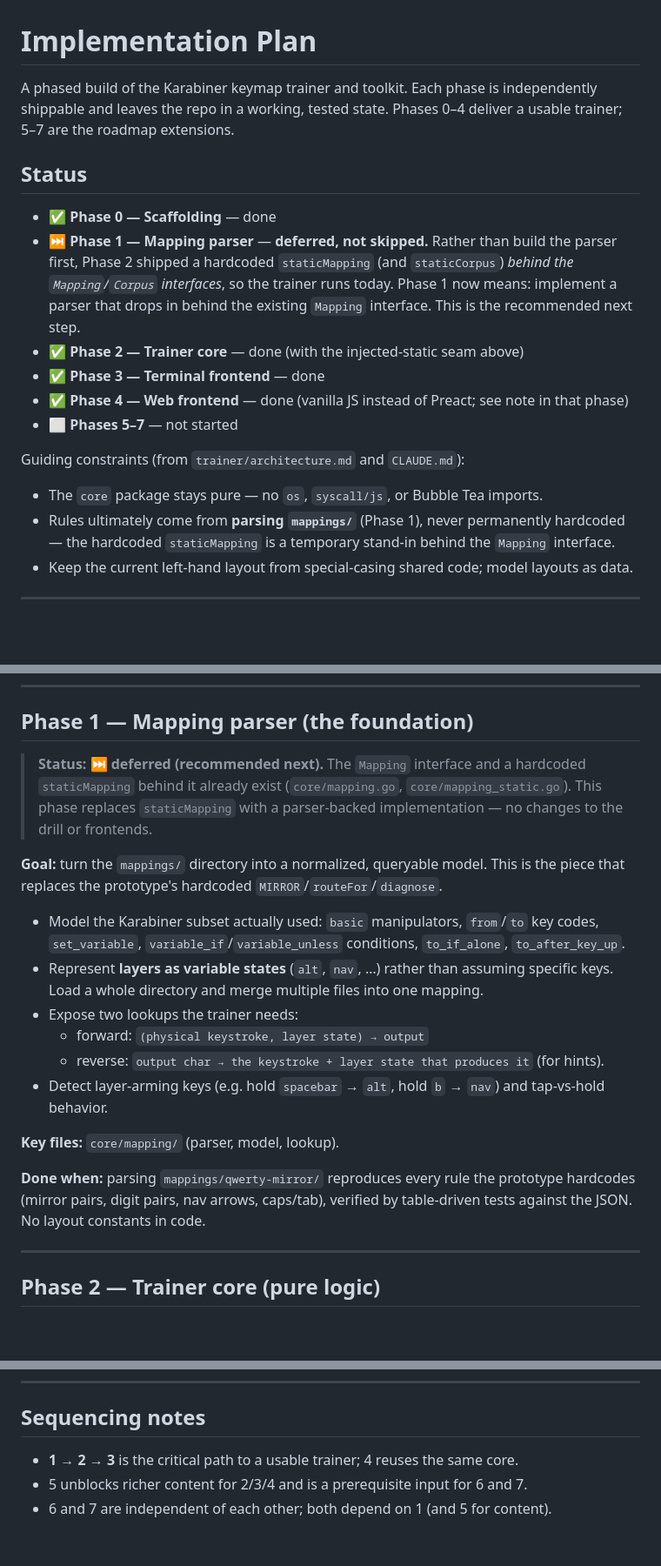
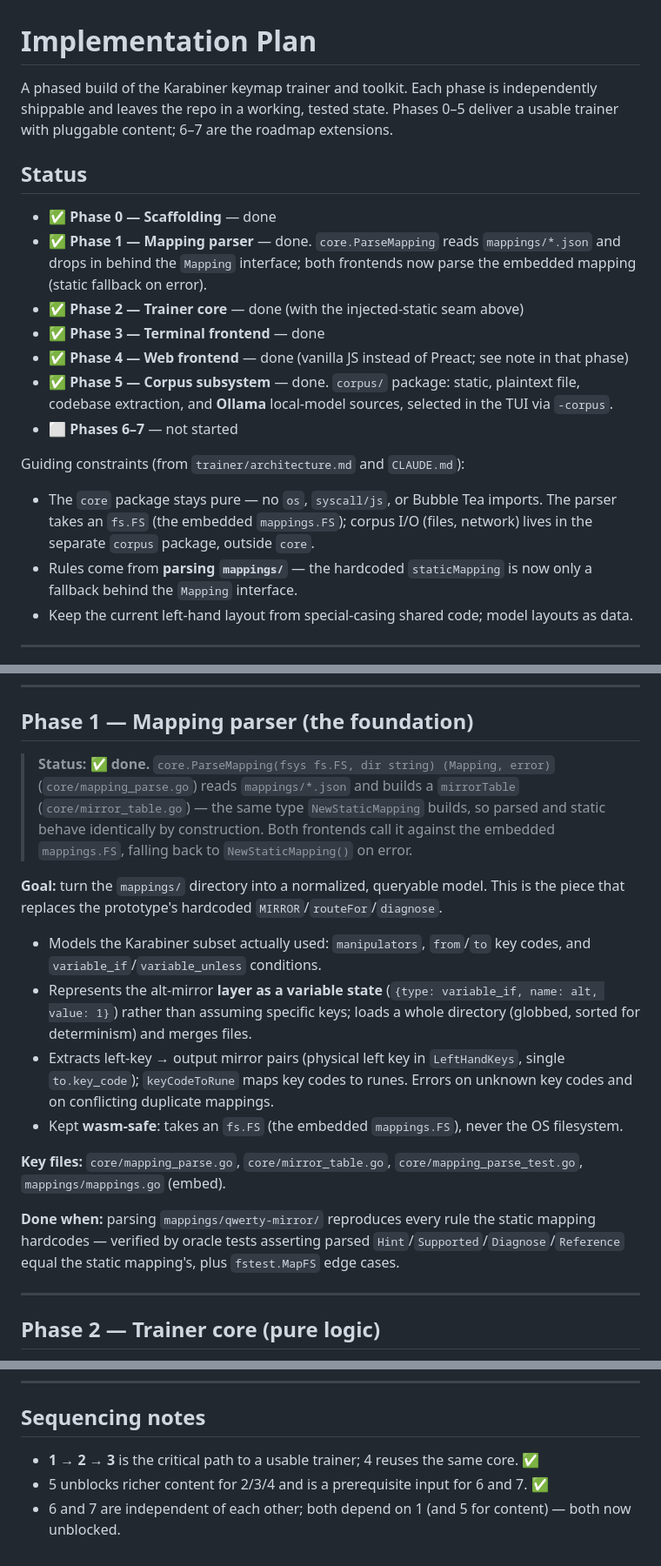
Before and after one commit to christiaanjs/key-mapping, a Markdown page: PLAN.md, 3 parts joined by grey strips. Shown at 87% size. GitHub-like rendering; blank space fills up the shorter version.

```diff
--- a/PLAN.md
+++ b/PLAN.md
@@ -1,19 +1,20 @@
 # Implementation Plan
 
-A phased build of the Karabiner keymap trainer and toolkit. Each phase is independently shippable and leaves the repo in a working, tested state. Phases 0–4 deliver a usable trainer; 5–7 are the roadmap extensions.
+A phased build of the Karabiner keymap trainer and toolkit. Each phase is independently shippable and leaves the repo in a working, tested state. Phases 0–5 deliver a usable trainer with pluggable content; 6–7 are the roadmap extensions.
 
 ## Status
 
 - ✅ **Phase 0 — Scaffolding** — done
-- ⏭️ **Phase 1 — Mapping parser** — **deferred, not skipped.** Rather than build the parser first, Phase 2 shipped a hardcoded `staticMapping` (and `staticCorpus`) *behind the `Mapping`/`Corpus` interfaces*, so the trainer runs today. Phase 1 now means: implement a parser that drops in behind the existing `Mapping` interface. This is the recommended next step.
+- ✅ **Phase 1 — Mapping parser** — done. `core.ParseMapping` reads `mappings/*.json` and drops in behind the `Mapping` interface; both frontends now parse the embedded mapping (static fallback on error).
 - ✅ **Phase 2 — Trainer core** — done (with the injected-static seam above)
 - ✅ **Phase 3 — Terminal frontend** — done
 - ✅ **Phase 4 — Web frontend** — done (vanilla JS instead of Preact; see note in that phase)
-- ⬜ **Phases 5–7** — not started
+- ✅ **Phase 5 — Corpus subsystem** — done. `corpus/` package: static, plaintext file, codebase extraction, and **Ollama** local-model sources, selected in the TUI via `-corpus`.
+- ⬜ **Phases 6–7** — not started
 
 Guiding constraints (from `trainer/architecture.md` and `CLAUDE.md`):
-- The `core` package stays pure — no `os`, `syscall/js`, or Bubble Tea imports.
-- Rules ultimately come from **parsing `mappings/`** (Phase 1), never permanently hardcoded — the hardcoded `staticMapping` is a temporary stand-in behind the `Mapping` interface.
+- The `core` package stays pure — no `os`, `syscall/js`, or Bubble Tea imports. The parser takes an `fs.FS` (the embedded `mappings.FS`); corpus I/O (files, network) lives in the separate `corpus` package, outside `core`.
+- Rules come from **parsing `mappings/`** — the hardcoded `staticMapping` is now only a fallback behind the `Mapping` interface.
 - Keep the current left-hand layout from special-casing shared code; model layouts as data.
 
 ---
@@ -33,20 +34,18 @@ Guiding constraints (from `trainer/architecture.md` and `CLAUDE.md`):
 
 ## Phase 1 — Mapping parser (the foundation)
 
-> **Status: ⏭️ deferred (recommended next).** The `Mapping` interface and a hardcoded `staticMapping` behind it already exist (`core/mapping.go`, `core/mapping_static.go`). This phase replaces `staticMapping` with a parser-backed implementation — no changes to the drill or frontends.
+> **Status: ✅ done.** `core.ParseMapping(fsys fs.FS, dir string) (Mapping, error)` (`core/mapping_parse.go`) reads `mappings/*.json` and builds a `mirrorTable` (`core/mirror_table.go`) — the same type `NewStaticMapping` builds, so parsed and static behave identically by construction. Both frontends call it against the embedded `mappings.FS`, falling back to `NewStaticMapping()` on error.
 
 **Goal:** turn the `mappings/` directory into a normalized, queryable model. This is the piece that replaces the prototype's hardcoded `MIRROR`/`routeFor`/`diagnose`.
 
-- Model the Karabiner subset actually used: `basic` manipulators, `from`/`to` key codes, `set_variable`, `variable_if`/`variable_unless` conditions, `to_if_alone`, `to_after_key_up`.
-- Represent **layers as variable states** (`alt`, `nav`, …) rather than assuming specific keys. Load a whole directory and merge multiple files into one mapping.
-- Expose two lookups the trainer needs:
-  - forward: `(physical keystroke, layer state) → output`
-  - reverse: `output char → the keystroke + layer state that produces it` (for hints).
-- Detect layer-arming keys (e.g. hold `spacebar` → `alt`, hold `b` → `nav`) and tap-vs-hold behavior.
+- Models the Karabiner subset actually used: `manipulators`, `from`/`to` key codes, and `variable_if`/`variable_unless` conditions.
+- Represents the alt-mirror **layer as a variable state** (`{type: variable_if, name: alt, value: 1}`) rather than assuming specific keys; loads a whole directory (globbed, sorted for determinism) and merges files.
+- Extracts left-key → output mirror pairs (physical left key in `LeftHandKeys`, single `to.key_code`); `keyCodeToRune` maps key codes to runes. Errors on unknown key codes and on conflicting duplicate mappings.
+- Kept **wasm-safe**: takes an `fs.FS` (the embedded `mappings.FS`), never the OS filesystem.
 
-**Key files:** `core/mapping/` (parser, model, lookup).
+**Key files:** `core/mapping_parse.go`, `core/mirror_table.go`, `core/mapping_parse_test.go`, `mappings/mappings.go` (embed).
 
-**Done when:** parsing `mappings/qwerty-mirror/` reproduces every rule the prototype hardcodes (mirror pairs, digit pairs, nav arrows, caps/tab), verified by table-driven tests against the JSON. No layout constants in code.
+**Done when:** parsing `mappings/qwerty-mirror/` reproduces every rule the static mapping hardcodes — verified by oracle tests asserting parsed `Hint`/`Supported`/`Diagnose`/`Reference` equal the static mapping's, plus `fstest.MapFS` edge cases.
 
 ---
 
@@ -145,6 +146,6 @@ Guiding constraints (from `trainer/architecture.md` and `CLAUDE.md`):
 
 ## Sequencing notes
 
-- **1 → 2 → 3** is the critical path to a usable trainer; 4 reuses the same core.
-- 5 unblocks richer content for 2/3/4 and is a prerequisite input for 6 and 7.
-- 6 and 7 are independent of each other; both depend on 1 (and 5 for content).
+- **1 → 2 → 3** is the critical path to a usable trainer; 4 reuses the same core. ✅
+- 5 unblocks richer content for 2/3/4 and is a prerequisite input for 6 and 7. ✅
+- 6 and 7 are independent of each other; both depend on 1 (and 5 for content) — both now unblocked.
```
Also changed, not shown: other parts of PLAN.md (+7 -5 lines), CLAUDE.md (+8 -5 lines), README.md (+27 -7 lines).
